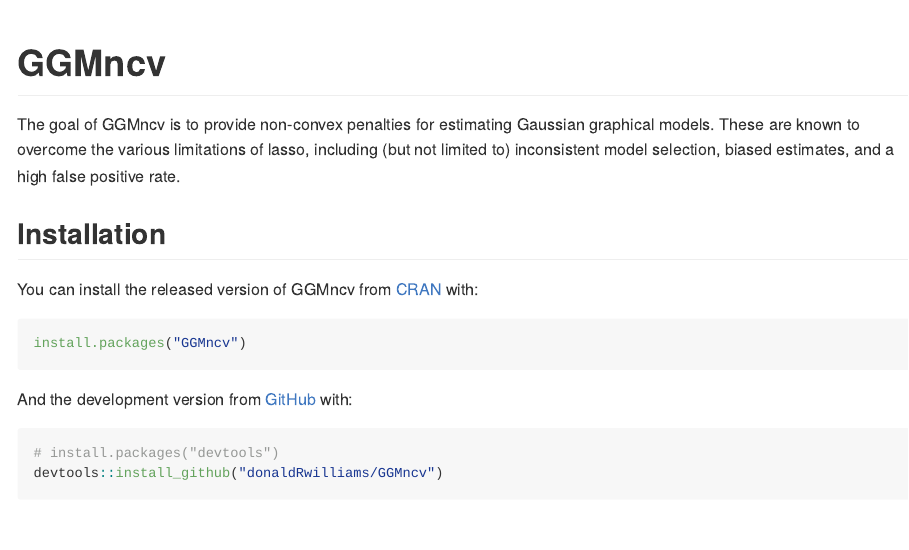
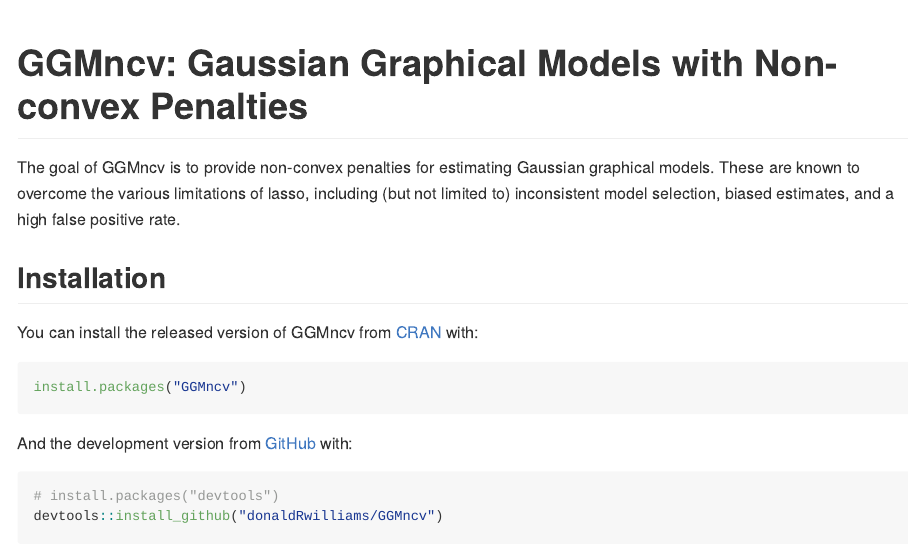
Before and after one commit to donaldRwilliams/GGMncv, an R Markdown document (README.Rmd): the page in a window 1100 px wide, from its top. The pictures show the output file README.md that the author committed with the source, drawn offline in the style of GitHub; badge pictures from the web are left out.

Commit message:
change title

```diff
--- a/README.Rmd
+++ b/README.Rmd
@@ -16,7 +16,7 @@
 
 <img src="man/figures/hex.png" width = 250 />
 
-# GGMncv
+# GGMncv: Gaussian Graphical Models with Non-convex Penalties
 
 [![Build Status](https://travis-ci.org/donaldRwilliams/GGMncv.svg?branch=master)](https://travis-ci.org/donaldRwilliams/GGMncv)
 
```
Also changed, not shown: README.md, 1 other file.
